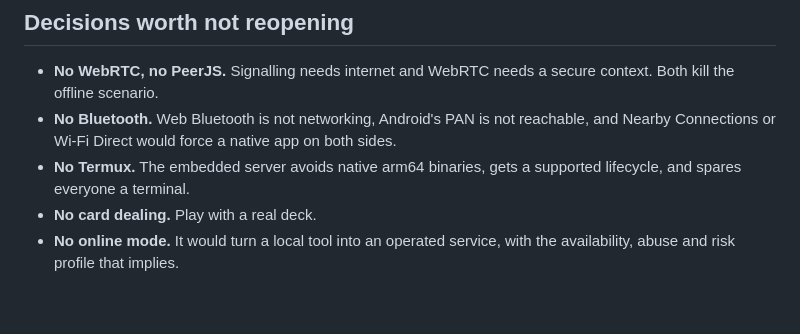
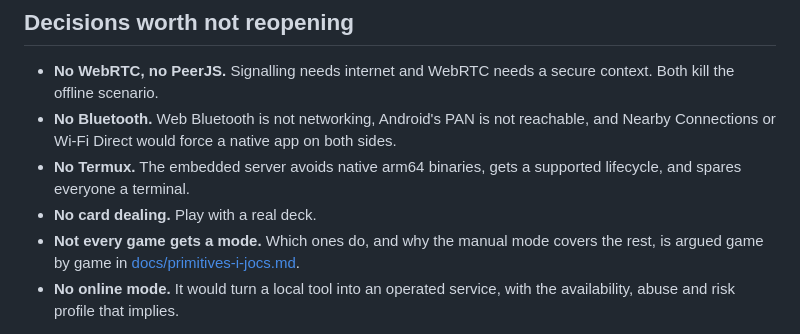
Before and after one commit to tablechips/tablechips, a Markdown page: README.md, the part around the change. Rendered like a GitHub page; blank space fills up the shorter version.

```diff
--- a/README.md
+++ b/README.md
@@ -171,6 +171,9 @@ off by a test suite:
 - **No Termux.** The embedded server avoids native arm64 binaries, gets a
   supported lifecycle, and spares everyone a terminal.
 - **No card dealing.** Play with a real deck.
+- **Not every game gets a mode.** Which ones do, and why the manual mode covers
+  the rest, is argued game by game in
+  [docs/primitives-i-jocs.md](docs/primitives-i-jocs.md).
 - **No online mode.** It would turn a local tool into an operated service, with
   the availability, abuse and risk profile that implies.
 
```
Also changed, not shown: docs/primitives-i-jocs.md (added, +252 -0 lines).
